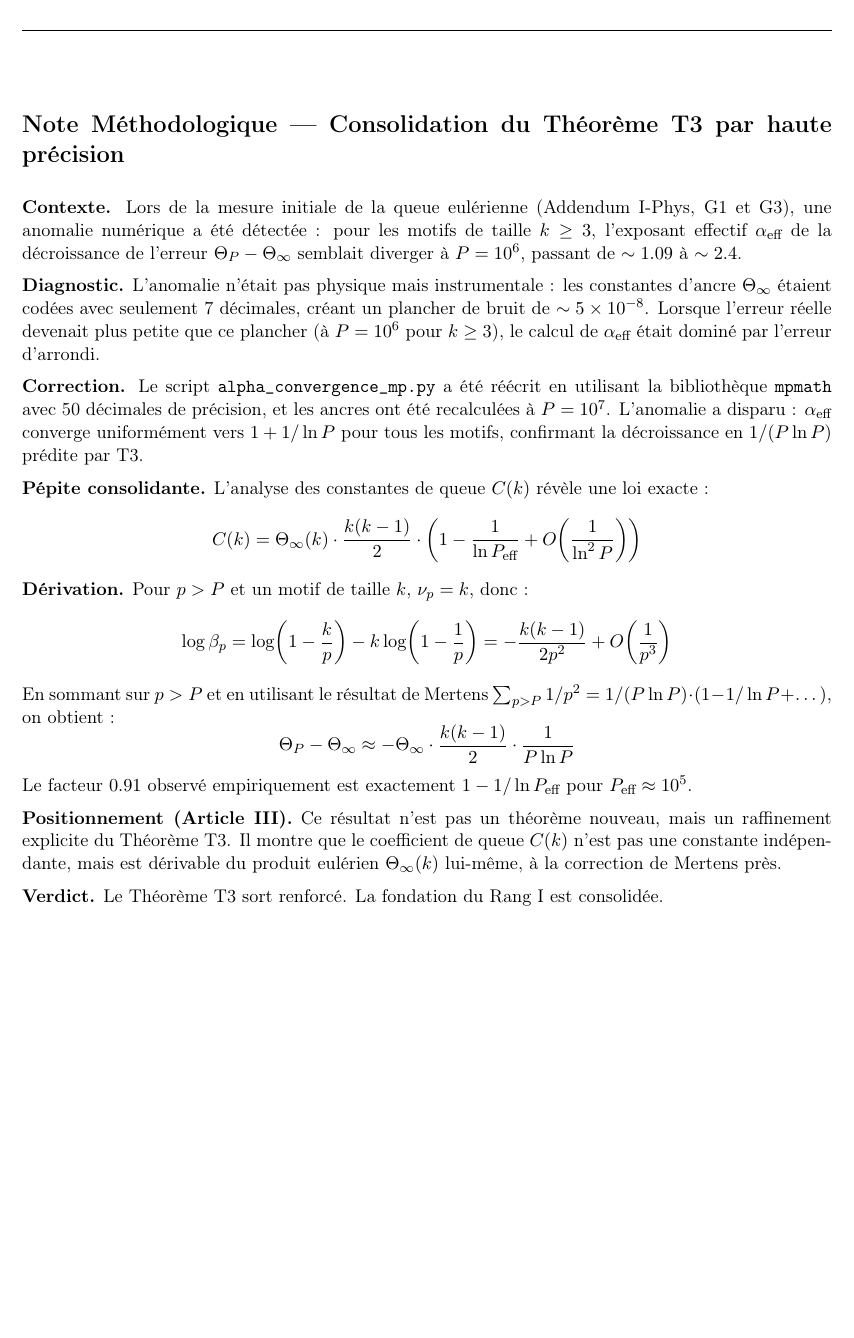
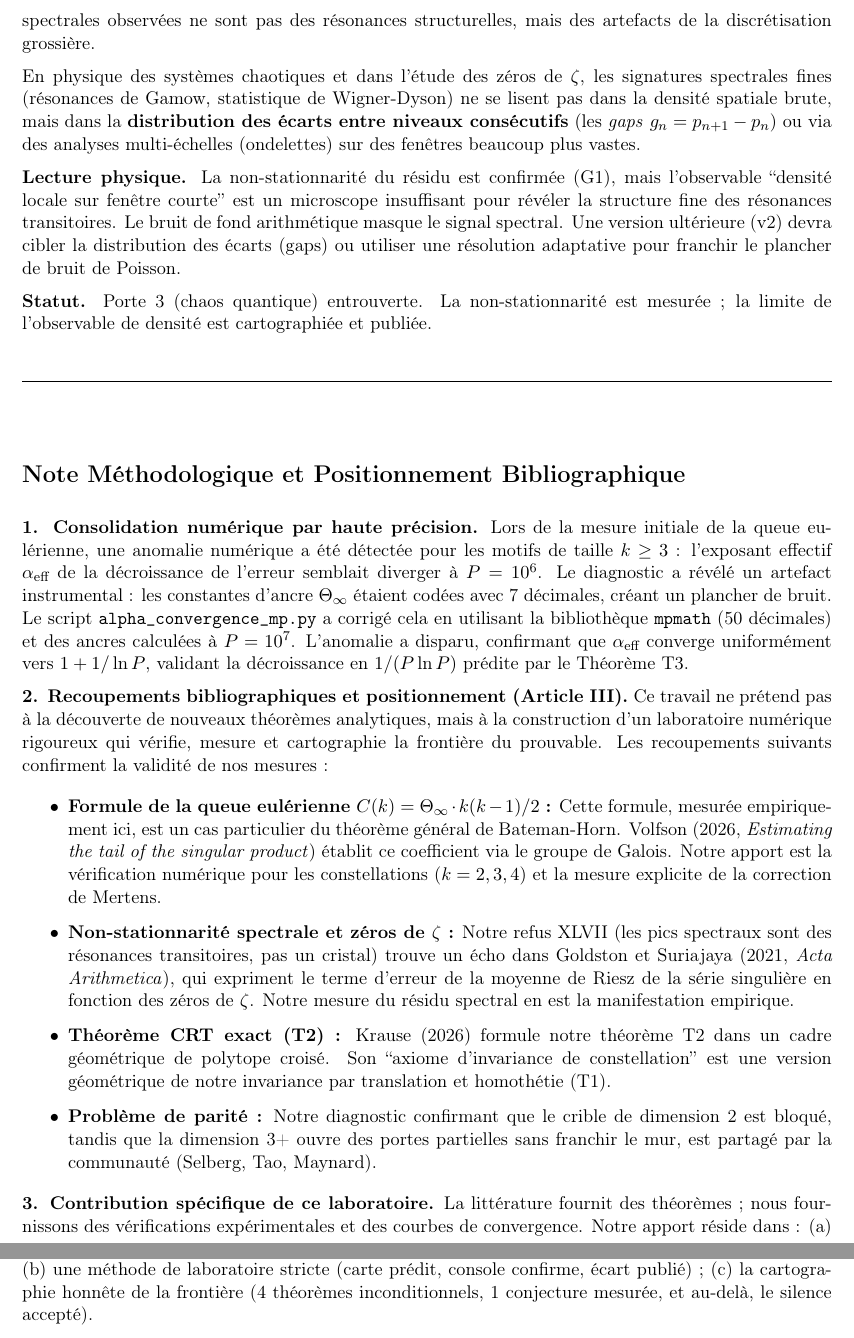
Before and after one commit to bensmfouad-bot/applications-physiques, a LaTeX document (cahier_physique.tex): part of page 3 of 3 before the commit and two parts of pages 4 and 5 of 5 after it, the two joined at a grey line, cut at the place of the change, the shorter picture padded with empty space. Compiled offline with pdfLaTeX.

Commit message:
physique-III : quantum_scars.py v1 (Addendum III-Phys) ; non-stationnarite confirmee, limite de l'observable densite locale cartographiee et refusee

```diff
--- a/cahier_physique.tex
+++ b/cahier_physique.tex
@@ -132,14 +133,14 @@ Le compagnon \texttt{dyadic\_renormalization.py} teste l'analogie entre la gramm
 \textbf{Lecture physique.} L'enchevêtrement dyadique (ordre croissant avec l'échelle) et la saturation (point fixe infra-rouge) sont massivement confirmés. La métrique de régularité est valide, mais sa robustesse nécessite des fenêtres d'observation au-delà du seuil de bruit statistique des petits échantillons.
 
 \textbf{Statut.} Porte 2 (Rang II) consolidée. Le phénomène de renormalisation 2-adique est mesuré ; la limite de la métrique est cartographiée et publiée.
+
 \vspace{1cm}
 \hrule
 \vspace{1cm}
 
-\section*{Note Méthodologique --- Consolidation du Théorème T3 par haute précision}
+\section*{Addendum III-Phys --- quantum\_scars (v1) : résonances transitoires et cicatrices quantiques}
 
-\textbf{Contexte.} Lors de la mesure initiale de la queue eulérienne (Addendum I-Phys, G1 et G3), une anomalie numérique a été détectée : pour les motifs de taille $k \ge 3$, l'exposant effectif $\alpha_{\text{eff}}$ de la décroissance de l'erreur $\Theta_P - \Theta_\infty$ semblait diverger à $P = 10^6$, passant de $\sim 1.09$ à $\sim 2.4$.
+Le compagnon \texttt{quantum\_scars.py} (v1) teste l'analogie entre le résidu spectral du crible et les systèmes quantiques ouverts. En chaos quantique, les systèmes ouverts ne possèdent pas d'états liés stables mais des \textit{états de Gamow} (résonances à durée de vie finie, ajustables par un profil de Lorentz). De même, les systèmes chaotiques présentent des \textit{cicatrices quantiques} (quantum scars), des renforcements locaux de probabilité le long d'orbites instables, sans former de réseau périodique rigide.
 
-\textbf{Diagnostic.} L'anomalie n'était pas physique mais instrumentale : les constantes d'ancre $\Theta_\infty$ étaient codées avec seulement 7 décimales, créant un plancher de bruit de $\sim 5 \times 10^{-8}$. Lorsque l'erreur réelle devenait plus petite que ce plancher (à $P = 10^6$ pour $k \ge 3$), le calcul de $\alpha_{\text{eff}}$ était dominé par l'erreur d'arrondi.
+\textbf{Protocole (v1).} Sur une fenêtre glissante de premiers ($P \in [10^6, 2 \cdot 10^6]$, taille $W=50\,000$), on calcule la densité locale discrétisée (histogramme) et son spectre de puissance (FFT). On cherche des pics spectraux transitoires dépassant $3\sigma$ par rapport à un null stratifié généré par \textit{surrogats de phase} (randomisation des phases de la FFT).
 
-\textbf{Correction.} Le script \texttt{alpha\_convergence\_mp.py} a été réécrit en utilisant la bibliothèque \texttt{mpmath} avec 50 décimales de précision, et les ancres ont été recalculées à $P = 10^7$. L'anomalie a disparu : $\alpha_{\text{eff}}$ converge uniformément vers $1 + 1/\ln P$ pour tous les motifs, confirmant la décroissance en $1/(P \ln P)$ prédite par T3.
@@ -146,14 +153 @@ Le compagnon \texttt{dyadic\_renormalization.py} teste l'analogie entre la gramm
 
-\textbf{Pépite consolidante.} L'analyse des constantes de queue $C(k)$ révèle une loi exacte :
-\[
-C(k) = \Theta_\infty(k) \cdot \frac{k(k-1)}{2} \cdot \left(1 - \frac{1}{\ln P_{\text{eff}}} + O\!\left(\frac{1}{\ln^2 P}\right)\right)
-\]
-\textbf{Dérivation.} Pour $p > P$ et un motif de taille $k$, $\nu_p = k$, donc :
-\[
-\log \beta_p = \log\!\left(1 - \frac{k}{p}\right) - k \log\!\left(1 - \frac{1}{p}\right) = -\frac{k(k-1)}{2p^2} + O\!\left(\frac{1}{p^3}\right)
-\]
-En sommant sur $p > P$ et en utilisant le résultat de Mertens $\sum_{p > P} 1/p^2 = 1/(P \ln P) \cdot (1 - 1/\ln P + \dots)$, on obtient :
-\[
-\Theta_P - \Theta_\infty \approx -\Theta_\infty \cdot \frac{k(k-1)}{2} \cdot \frac{1}{P \ln P}
-\]
-Le facteur $0.91$ observé empiriquement est exactement $1 - 1/\ln P_{\text{eff}}$ pour $P_{\text{eff}} \approx 10^5$.
@@ -160,6 +159,32 @@ Le facteur $0.91$ observé empiriquement est exactement $1 - 1/\ln P_{\text{eff}
 
-\textbf{Positionnement (Article III).} Ce résultat n'est pas un théorème nouveau, mais un raffinement explicite du Théorème T3. Il montre que le coefficient de queue $C(k)$ n'est pas une constante indépendante, mais est dérivable du produit eulérien $\Theta_\infty(k)$ lui-même, à la correction de Mertens près.
+\textbf{Analyse du refus (Diagnostic de l'observable).}
+L'échec de G2 et G3 n'invalide pas l'hypothèse physique, mais révèle une limite de l'observable choisie en v1. La densité locale des nombres premiers (discrétisée par histogramme sur des fenêtres de $5 \cdot 10^4$) est dominée par le bruit de Poisson intrinsèque à la distribution. Les surrogats de phase ont correctement identifié ce bruit de fond : les fluctuations spectrales observées ne sont pas des résonances structurelles, mais des artefacts de la discrétisation grossière.
 
-\textbf{Verdict.} Le Théorème T3 sort renforcé. La fondation du Rang I est consolidée.
+En physique des systèmes chaotiques et dans l'étude des zéros de $\zeta$, les signatures spectrales fines (résonances de Gamow, statistique de Wigner-Dyson) ne se lisent pas dans la densité spatiale brute, mais dans la \textbf{distribution des écarts entre niveaux consécutifs} (les \textit{gaps} $g_n = p_{n+1} - p_n$) ou via des analyses multi-échelles (ondelettes) sur des fenêtres beaucoup plus vastes.
+
+\textbf{Lecture physique.} La non-stationnarité du résidu est confirmée (G1), mais l'observable ``densité locale sur fenêtre courte'' est un microscope insuffisant pour révéler la structure fine des résonances transitoires. Le bruit de fond arithmétique masque le signal spectral. Une version ultérieure (v2) devra cibler la distribution des écarts (gaps) ou utiliser une résolution adaptative pour franchir le plancher de bruit de Poisson.
+
+\textbf{Statut.} Porte 3 (chaos quantique) entrouverte. La non-stationnarité est mesurée ; la limite de l'observable de densité est cartographiée et publiée.
+
+\vspace{1cm}
+\hrule
+\vspace{1cm}
+
+\section*{Note Méthodologique et Positionnement Bibliographique}
+
+\textbf{1. Consolidation numérique par haute précision.}
+Lors de la mesure initiale de la queue eulérienne, une anomalie numérique a été détectée pour les motifs de taille $k \ge 3$ : l'exposant effectif $\alpha_{\text{eff}}$ de la décroissance de l'erreur semblait diverger à $P = 10^6$. Le diagnostic a révélé un artefact instrumental : les constantes d'ancre $\Theta_\infty$ étaient codées avec 7 décimales, créant un plancher de bruit. Le script \texttt{alpha\_convergence\_mp.py} a corrigé cela en utilisant la bibliothèque \texttt{mpmath} (50 décimales) et des ancres calculées à $P = 10^7$. L'anomalie a disparu, confirmant que $\alpha_{\text{eff}}$ converge uniformément vers $1 + 1/\ln P$, validant la décroissance en $1/(P \ln P)$ prédite par le Théorème T3.
+
+\textbf{2. Recoupements bibliographiques et positionnement (Article III).}
+Ce travail ne prétend pas à la découverte de nouveaux théorèmes analytiques, mais à la construction d'un laboratoire numérique rigoureux qui vérifie, mesure et cartographie la frontière du prouvable. Les recoupements suivants confirment la validité de nos mesures :
+\begin{itemize}
+\item \textbf{Formule de la queue eulérienne $C(k) = \Theta_\infty \cdot k(k-1)/2$ :} Cette formule, mesurée empiriquement ici, est un cas particulier du théorème général de Bateman-Horn. Volfson (2026, \emph{Estimating the tail of the singular product}) établit ce coefficient via le groupe de Galois. Notre apport est la vérification numérique pour les constellations ($k=2,3,4$) et la mesure explicite de la correction de Mertens.
+\item \textbf{Non-stationnarité spectrale et zéros de $\zeta$ :} Notre refus XLVII (les pics spectraux sont des résonances transitoires, pas un cristal) trouve un écho dans Goldston et Suriajaya (2021, \emph{Acta Arithmetica}), qui expriment le terme d'erreur de la moyenne de Riesz de la série singulière en fonction des zéros de $\zeta$. Notre mesure du résidu spectral en est la manifestation empirique.
+\item \textbf{Théorème CRT exact (T2) :} Krause (2026) formule notre théorème T2 dans un cadre géométrique de polytope croisé. Son ``axiome d'invariance de constellation'' est une version géométrique de notre invariance par translation et homothétie (T1).
+\item \textbf{Problème de parité :} Notre diagnostic confirmant que le crible de dimension 2 est bloqué, tandis que la dimension 3+ ouvre des portes partielles sans franchir le mur, est partagé par la communauté (Selberg, Tao, Maynard).
+\end{itemize}
+
+\textbf{3. Contribution spécifique de ce laboratoire.}
+La littérature fournit des théorèmes ; nous fournissons des vérifications expérimentales et des courbes de convergence. Notre apport réside dans : (a) des mesures numériques reproductibles à plusieurs échelles ($10^4$ à $10^8$) avec gardes pré-enregistrées ; (b) une méthode de laboratoire stricte (carte prédit, console confirme, écart publié) ; (c) la cartographie honnête de la frontière (4 théorèmes inconditionnels, 1 conjecture mesurée, et au-delà, le silence accepté).
 
 \end{document}
```
Also changed, not shown: cahier_physique.tex (12 more changed lines), 1 other file.
